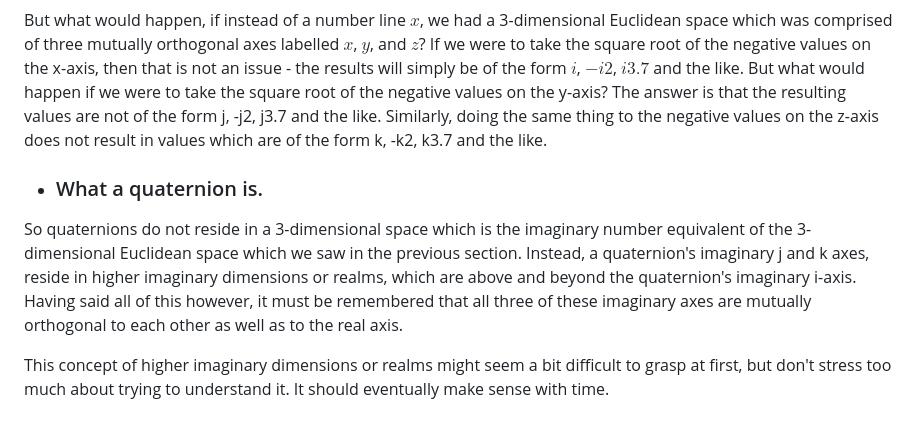
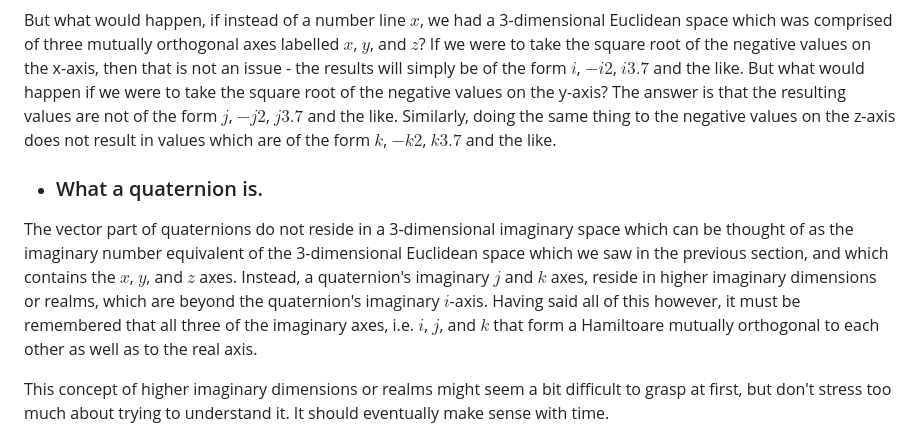
Before and after one commit to c-sanders/Quaternion, a Markdown page: README.md, the part around the change. Rendered like a GitHub page.

```diff
--- a/README.md
+++ b/README.md
@@ -143,18 +143,20 @@ Euclidean space which was comprised of three mutually orthogonal axes labelled
 $x$, $y$, and $z$? If we were to take the square root of the negative values on the
 x-axis, then that is not an issue - the results will simply be of the form $i$, $-i2$, $i3.7$ and the like.
 But what would happen if we were to take the square root of the negative values on the
-y-axis? The answer is that the resulting values are not of the form j, -j2, j3.7 and the like.
+y-axis? The answer is that the resulting values are not of the form $j$, $-j2$, $j3.7$ and the like.
 Similarly, doing the same thing to the negative values on the z-axis does not
-result in values which are of the form k, -k2, k3.7 and the like.
+result in values which are of the form $k$, $-k2$, $k3.7$ and the like.
 
 
 * ### What a quaternion is.
 
-So quaternions do not reside in a 3-dimensional space which is the imaginary number
-equivalent of the 3-dimensional Euclidean space which we saw in the previous section.
-Instead, a quaternion's imaginary j and k axes, reside in higher imaginary
-dimensions or realms, which are above and beyond the quaternion's imaginary i-axis. Having said
-all of this however, it must be remembered that all three of these imaginary axes are
+The vector part of quaternions do not reside in a 3-dimensional imaginary space which can be thought of as
+the imaginary number equivalent of the 3-dimensional Euclidean space which we saw in the previous section, and
+which contains the $x$, $y$, and $z$ axes.
+Instead, a quaternion's imaginary $j$ and $k$ axes, reside in higher imaginary
+dimensions or realms, which are beyond the quaternion's imaginary $i$-axis. Having said
+all of this however, it must be remembered that all three of the imaginary axes, i.e. $i$, $j$, and $k$
+that form a Hamiltoare
 mutually orthogonal to each other as well as to the real axis.
 
 This concept of higher imaginary dimensions or realms might seem a bit difficult to
```
